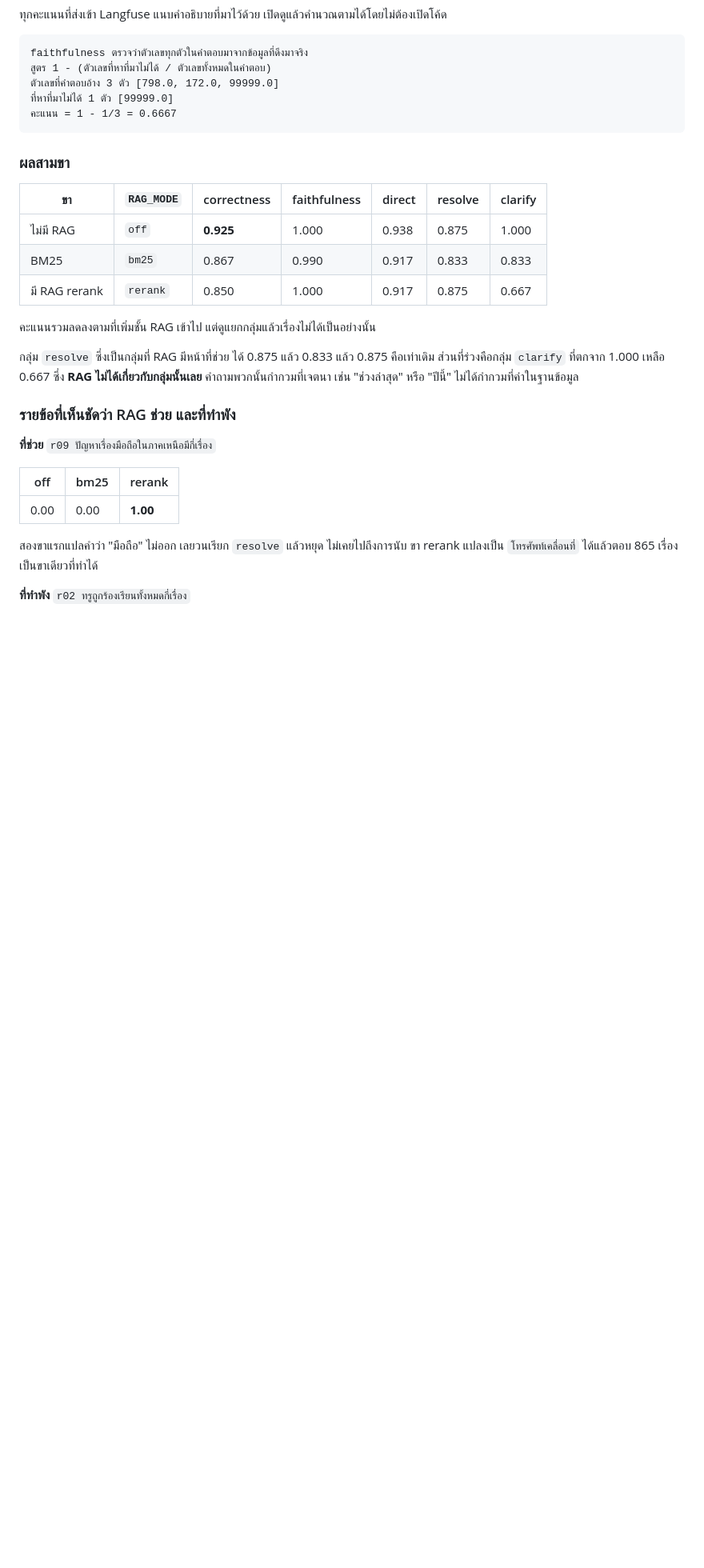
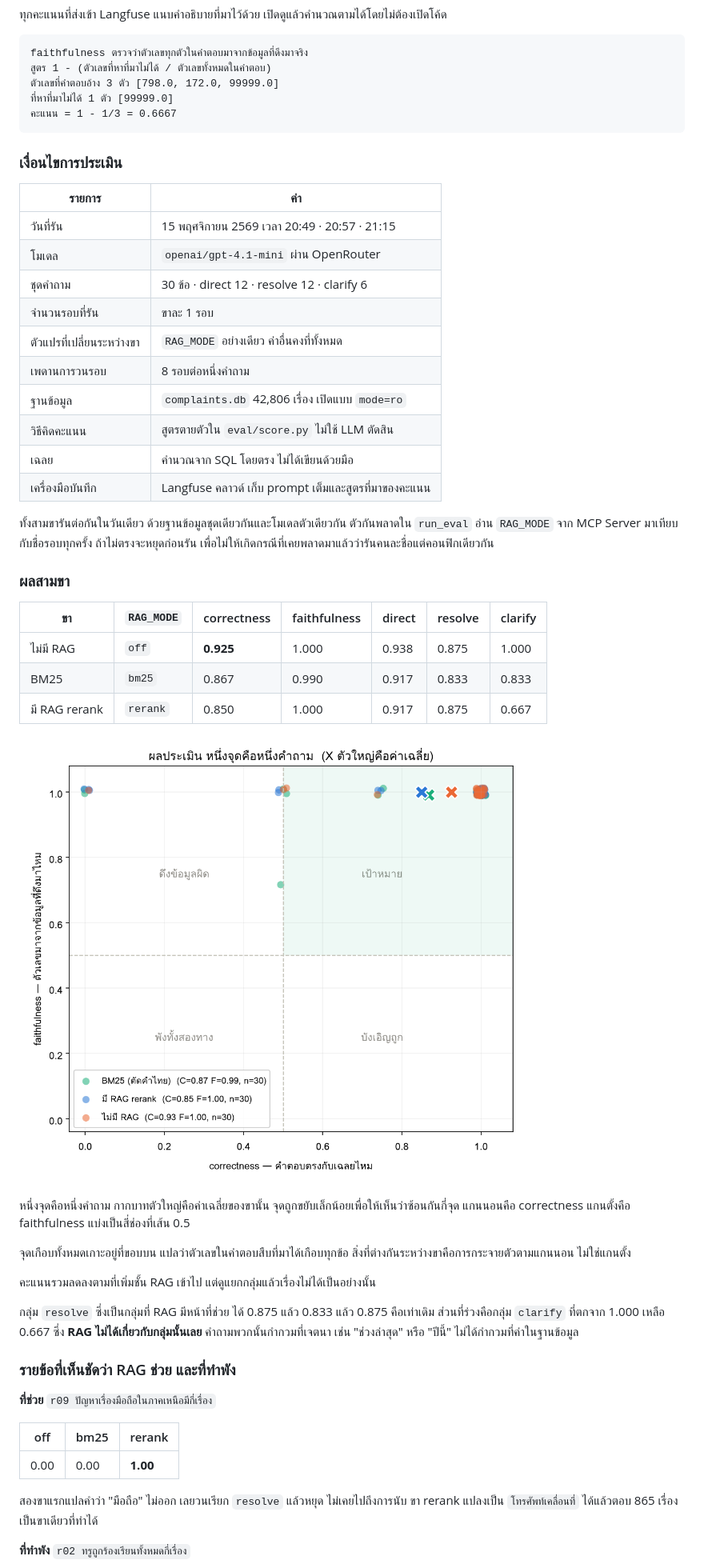
Before and after one commit to natthananmooo/nbtc-agent, a Markdown page: README.md, the part around one of its changes. Shown at 80% size. Rendered like a GitHub page; pictures changed too: docs/images/quadrant.png; blank space fills up the shorter version.

Commit message:
ย้ายกราฟผลประเมินลงหัวข้อ 8 และเพิ่มเงื่อนไขการประเมิน
กราฟเดิมอยู่บนสุดของไฟล์ ทั้งที่เป็นผลการประเมิน คนอ่านยังไม่รู้ว่าระบบทำอะไร
ก็เจอกราฟคะแนนก่อน ย้ายลงไปอยู่กับตารางผลในหัวข้อ 8 แล้วหัวไฟล์เหลือสรุปหนึ่งบรรทัด
พร้อมลิงก์ไปหัวข้อนั้น

สร้างกราฟใหม่ด้วย เพราะไฟล์เดิมวาดจากผลรอบที่คอนฟิกไม่ตรง label
legend เคยขึ้น 0.90 / 0.92 / 0.97 ซึ่งขัดกับตารางในเนื้อหา ตอนนี้เป็น 0.87 / 0.85 / 0.93

เพิ่มตารางเงื่อนไขการประเมิน บอกวันที่รัน โมเดล ขนาดชุดคำถาม จำนวนรอบ
ตัวแปรที่เปลี่ยน เพดานการวนรอบ และวิธีคิดคะแนน
พร้อมคำอธิบายใต้กราฟว่าหนึ่งจุดคืออะไร และสี่ช่องหมายถึงอะไร

Co-Authored-By: Claude Opus 5 <noreply@anthropic.com>
Claude-Session: https://claude.ai/code/session_01Fh7p39WwYjv7Eqv97XMUgG

````diff
--- a/README.md
+++ b/README.md
@@ -571,6 +570,25 @@ faithfulness ตรวจว่าตัวเลขทุกตัวในค
 คะแนน = 1 - 1/3 = 0.6667
 ```
 
+### เงื่อนไขการประเมิน
+
+| รายการ | ค่า |
+| --- | --- |
+| วันที่รัน | 15 พฤศจิกายน 2569 เวลา 20:49 · 20:57 · 21:15 |
+| โมเดล | `openai/gpt-4.1-mini` ผ่าน OpenRouter |
+| ชุดคำถาม | 30 ข้อ · direct 12 · resolve 12 · clarify 6 |
+| จำนวนรอบที่รัน | ขาละ 1 รอบ |
+| ตัวแปรที่เปลี่ยนระหว่างขา | `RAG_MODE` อย่างเดียว ค่าอื่นคงที่ทั้งหมด |
+| เพดานการวนรอบ | 8 รอบต่อหนึ่งคำถาม |
+| ฐานข้อมูล | `complaints.db` 42,806 เรื่อง เปิดแบบ `mode=ro` |
+| วิธีคิดคะแนน | สูตรตายตัวใน `eval/score.py` ไม่ใช้ LLM ตัดสิน |
+| เฉลย | คำนวณจาก SQL โดยตรง ไม่ได้เขียนด้วยมือ |
+| เครื่องมือบันทึก | Langfuse คลาวด์ เก็บ prompt เต็มและสูตรที่มาของคะแนน |
+
+ทั้งสามขารันต่อกันในวันเดียว ด้วยฐานข้อมูลชุดเดียวกันและโมเดลตัวเดียวกัน
+ตัวกันพลาดใน `run_eval` อ่าน `RAG_MODE` จาก MCP Server มาเทียบกับชื่อรอบทุกครั้ง
+ถ้าไม่ตรงจะหยุดก่อนรัน เพื่อไม่ให้เกิดกรณีที่เคยพลาดมาแล้วว่ารันคนละชื่อแต่คอนฟิกเดียวกัน
+
 ### ผลสามขา
 
 | ขา | `RAG_MODE` | correctness | faithfulness | direct | resolve | clarify |
@@ -578,6 +596,14 @@ faithfulness ตรวจว่าตัวเลขทุกตัวในค
 | ไม่มี RAG | `off` | **0.925** | 1.000 | 0.938 | 0.875 | 1.000 |
 | BM25 | `bm25` | 0.867 | 0.990 | 0.917 | 0.833 | 0.833 |
 | มี RAG rerank | `rerank` | 0.850 | 1.000 | 0.917 | 0.875 | 0.667 |
+
+![ผลการประเมิน](docs/images/quadrant.png)
+
+หนึ่งจุดคือหนึ่งคำถาม กากบาทตัวใหญ่คือค่าเฉลี่ยของขานั้น จุดถูกขยับเล็กน้อยเพื่อให้เห็นว่าซ้อนกันกี่จุด
+แกนนอนคือ correctness แกนตั้งคือ faithfulness แบ่งเป็นสี่ช่องที่เส้น 0.5
+
+จุดเกือบทั้งหมดเกาะอยู่ที่ขอบบน แปลว่าตัวเลขในคำตอบสืบที่มาได้เกือบทุกข้อ
+สิ่งที่ต่างกันระหว่างขาคือการกระจายตัวตามแกนนอน ไม่ใช่แกนตั้ง
 
 คะแนนรวมลดลงตามที่เพิ่มชั้น RAG เข้าไป แต่ดูแยกกลุ่มแล้วเรื่องไม่ได้เป็นอย่างนั้น
 
````
Also changed, not shown: other parts of README.md (+1 -2 lines).
